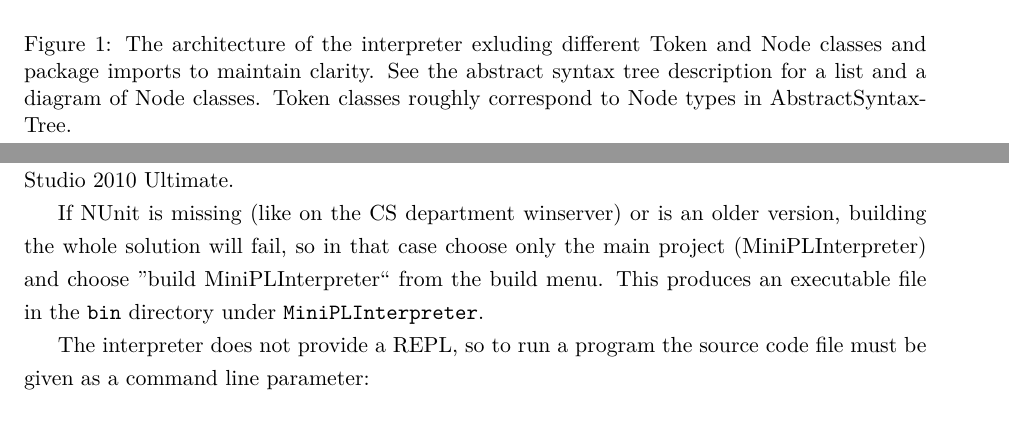
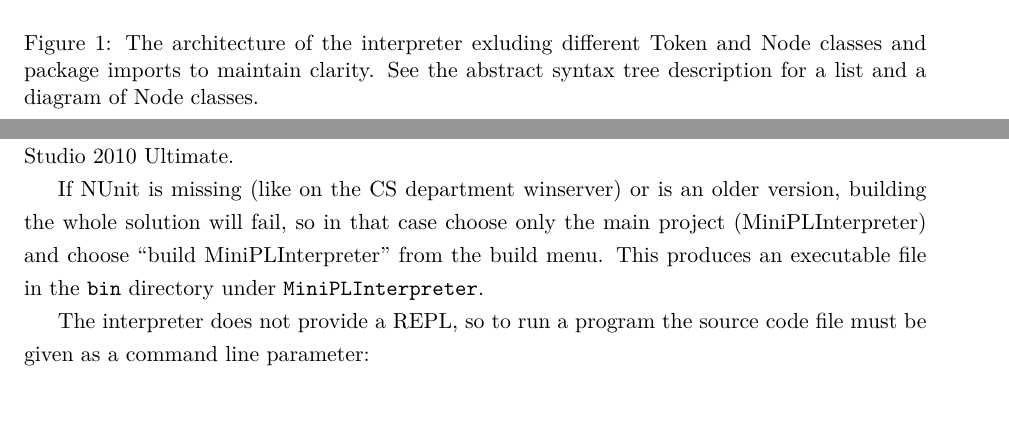
Before and after one commit to Lateks/Mini-PL-Interpreter, a LaTeX document (doc/doc.tex): two parts of pages 3 and 5 of 9, joined at a grey line, cut so that both start at the same text. Compiled offline with pdfLaTeX.

Commit message:
Fix quotation marks.

```diff
--- a/doc/doc.tex
+++ b/doc/doc.tex
@@ -32,7 +32,7 @@ This section covers the general architecture of the interpreter, testing, error
 
 \begin{figure}
     \includegraphics[scale=0.75]{architecture.png}
-    \caption{The architecture of the interpreter exluding different Token and Node classes and package imports to maintain clarity. See the abstract syntax tree description for a list and a diagram of Node classes. Token classes roughly correspond to Node types in AbstractSyntaxTree.}
+    \caption{The architecture of the interpreter exluding different Token and Node classes and package imports to maintain clarity. See the abstract syntax tree description for a list and a diagram of Node classes.}
     \label{fig:architecture}
 \end{figure}
 
```
Also changed, not shown: doc/doc.tex (4 more changed lines).
